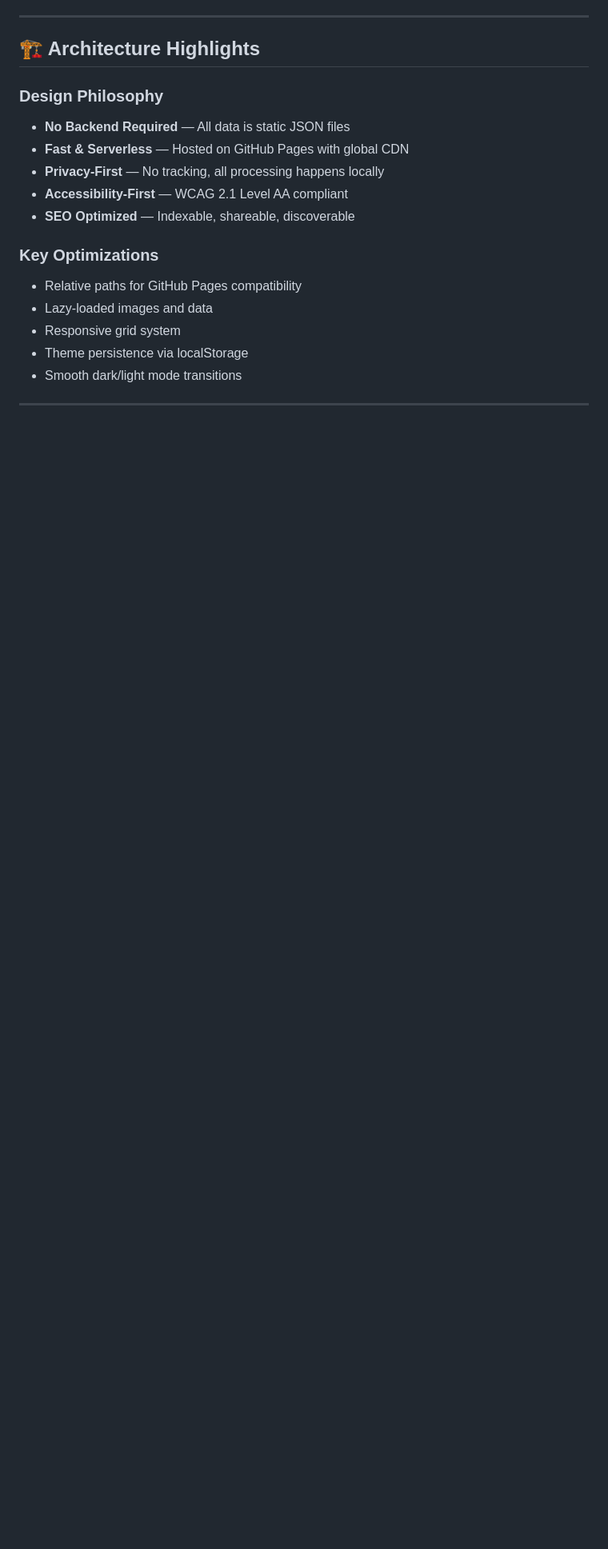
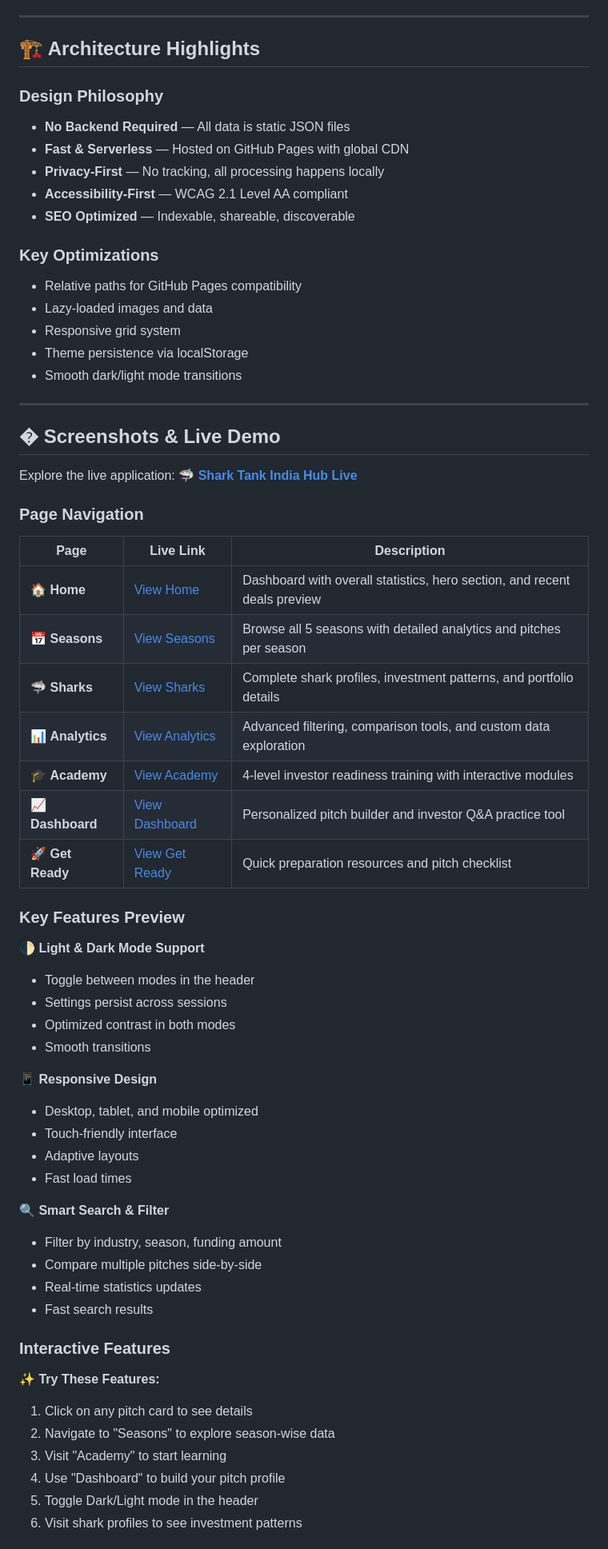
Before and after one commit to yogi-playground/SharkTankIndiaHub, a Markdown page: README.md, the part around one of its changes. Shown at 80% size. GitHub-like rendering; blank space fills up the shorter version.

Commit message:
Final updates to README and project files

```diff
--- a/README.md
+++ b/README.md
@@ -159,3 +159,50 @@ Shark Tank India Hub provides:
 - Smooth dark/light mode transitions
 
 ---
+
+## � Screenshots & Live Demo
+
+Explore the live application: **[🦈 Shark Tank India Hub Live](https://yogi-playground.github.io/SharkTankIndiaHub/)**
+
+### Page Navigation
+
+| Page | Live Link | Description |
+|------|-----------|-------------|
+| 🏠 **Home** | [View Home](https://yogi-playground.github.io/SharkTankIndiaHub/#home) | Dashboard with overall statistics, hero section, and recent deals preview |
+| 📅 **Seasons** | [View Seasons](https://yogi-playground.github.io/SharkTankIndiaHub/#seasons) | Browse all 5 seasons with detailed analytics and pitches per season |
+| 🦈 **Sharks** | [View Sharks](https://yogi-playground.github.io/SharkTankIndiaHub/#sharks) | Complete shark profiles, investment patterns, and portfolio details |
+| 📊 **Analytics** | [View Analytics](https://yogi-playground.github.io/SharkTankIndiaHub/#analytics) | Advanced filtering, comparison tools, and custom data exploration |
+| 🎓 **Academy** | [View Academy](https://yogi-playground.github.io/SharkTankIndiaHub/#learn) | 4-level investor readiness training with interactive modules |
+| 📈 **Dashboard** | [View Dashboard](https://yogi-playground.github.io/SharkTankIndiaHub/#dashboard) | Personalized pitch builder and investor Q&A practice tool |
+| 🚀 **Get Ready** | [View Get Ready](https://yogi-playground.github.io/SharkTankIndiaHub/#get-ready) | Quick preparation resources and pitch checklist |
+
+### Key Features Preview
+
+**🌓 Light & Dark Mode Support**
+- Toggle between modes in the header
+- Settings persist across sessions
+- Optimized contrast in both modes
+- Smooth transitions
+
+**📱 Responsive Design**
+- Desktop, tablet, and mobile optimized
+- Touch-friendly interface
+- Adaptive layouts
+- Fast load times
+
+**🔍 Smart Search & Filter**
+- Filter by industry, season, funding amount
+- Compare multiple pitches side-by-side
+- Real-time statistics updates
+- Fast search results
+
+### Interactive Features
+
+✨ **Try These Features:**
+1. Click on any pitch card to see details
+2. Navigate to "Seasons" to explore season-wise data
+3. Visit "Academy" to start learning
+4. Use "Dashboard" to build your pitch profile
+5. Toggle Dark/Light mode in the header
+6. Visit shark profiles to see investment patterns
+
```
Also changed, not shown: other parts of README.md (+131 -0 lines).
